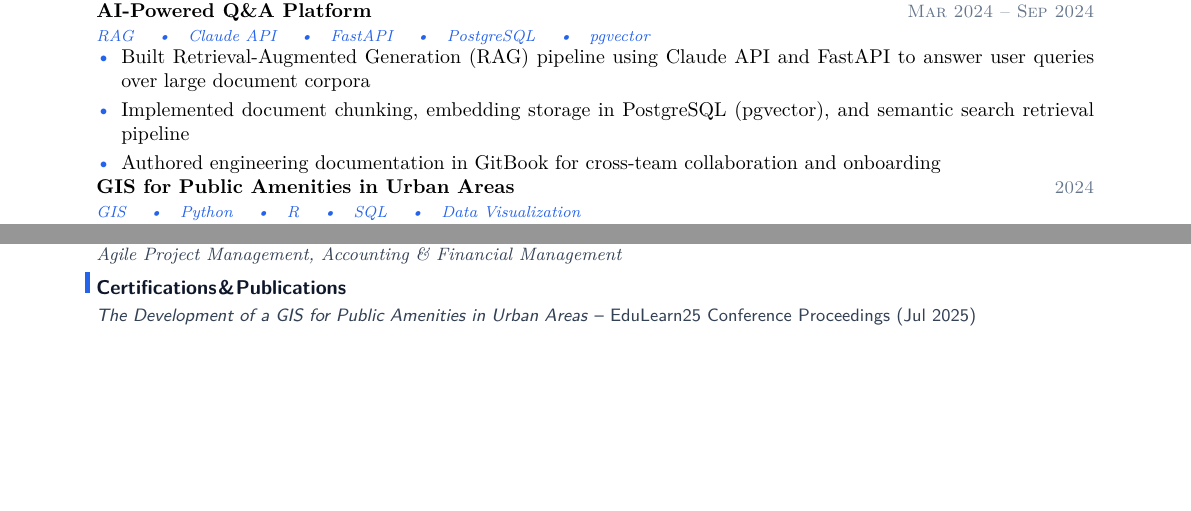
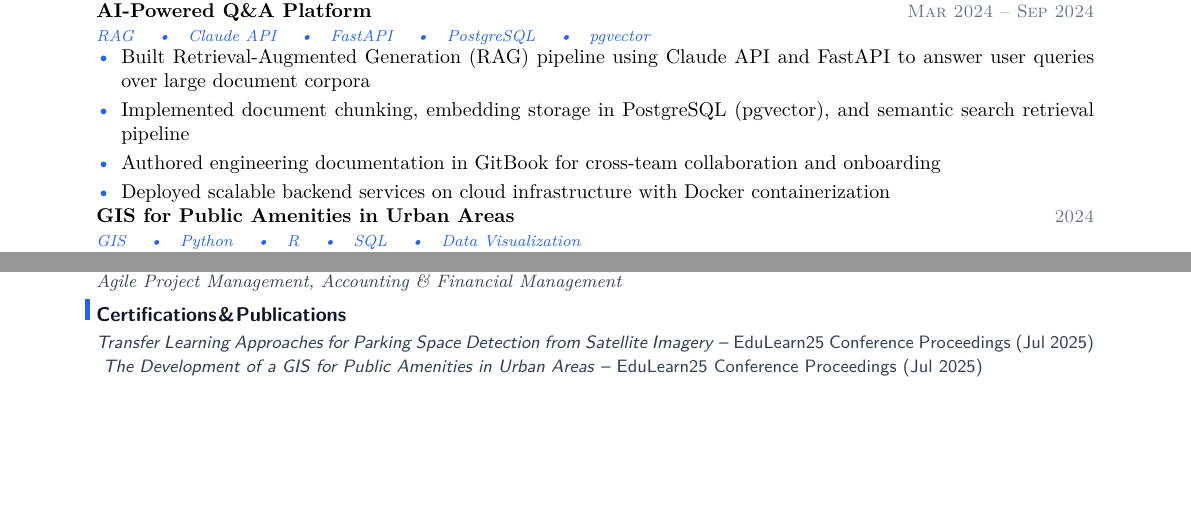
Before and after one commit to YuanshuoDu/resume, a LaTeX CV (resume.tex): two parts of the page, joined at a grey line, cut so that both start at the same text. Compiled offline with pdfLaTeX.

Commit message:
data-ai-ml iter1: add Smart Parking publication, fix AI Q&A platform, verify 1-page layout
- Add Smart Parking paper as separate Certifications entry (EduLearn25)
- Replace H5/UniApp mobile dev bullet with Docker/cloud deployment bullet in AI Q&A Platform
- Verify 1-page layout, Skills no-wrapping, bullet alignment

```diff
--- a/resume.tex
+++ b/resume.tex
@@ -61,6 +61,7 @@
   \item Built Retrieval-Augmented Generation (RAG) pipeline using Claude API and FastAPI to answer user queries over large document corpora
   \item Implemented document chunking, embedding storage in PostgreSQL (pgvector), and semantic search retrieval pipeline
   \item Authored engineering documentation in GitBook for cross-team collaboration and onboarding
+  \item Deployed scalable backend services on cloud infrastructure with Docker containerization
 \end{itemize}
 
 \noindent\textbf{GIS for Public Amenities in Urban Areas}
@@ -102,6 +103,11 @@
 \section{Certifications \& Publications}
 \noindent
 {\sffamily\small\color{secondary}
+  \textit{Transfer Learning Approaches for Parking Space Detection from Satellite Imagery} -- EduLearn25 Conference Proceedings (Jul 2025)
+}
+\vspace{-0.05cm}
+\noindent
+{\sffamily\small\color{secondary}
   \textit{The Development of a GIS for Public Amenities in Urban Areas} -- EduLearn25 Conference Proceedings (Jul 2025)
 }
 \end{document}
```
Also changed, not shown: resume.pdf.
